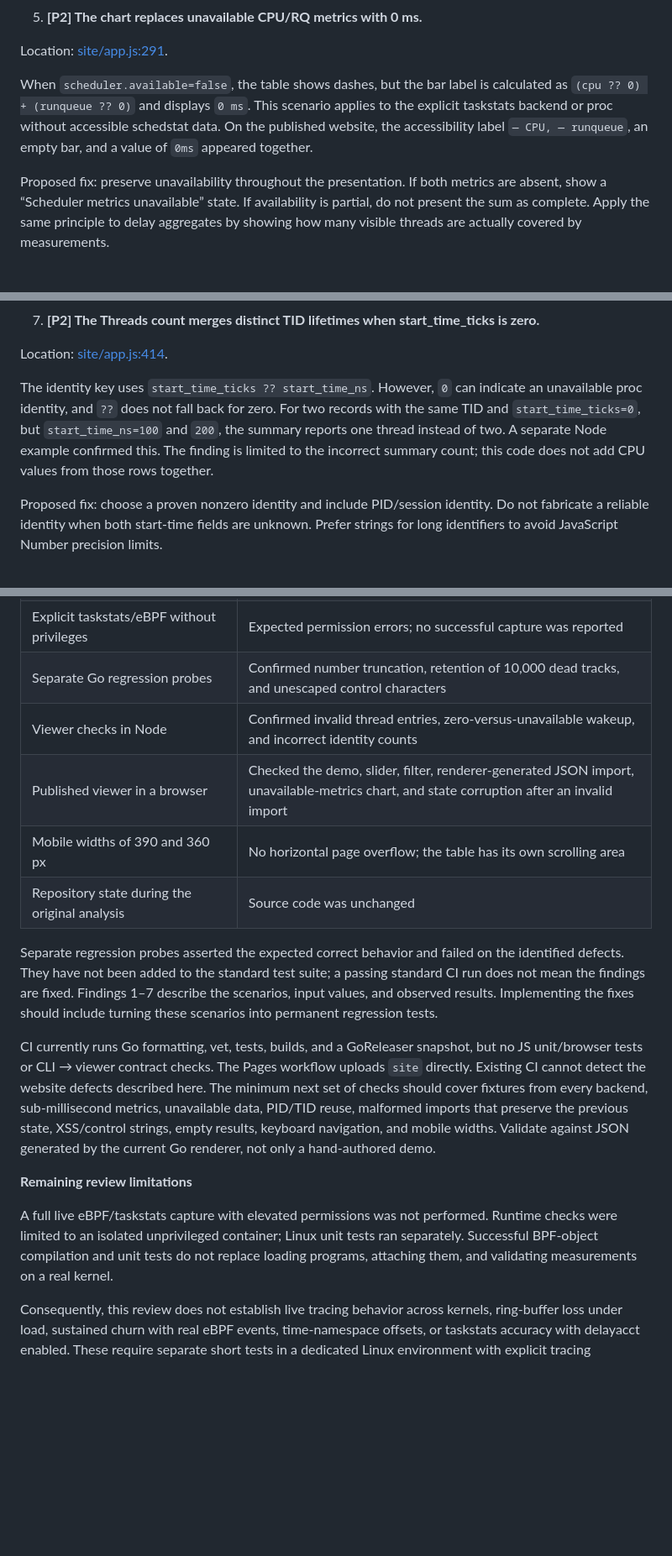
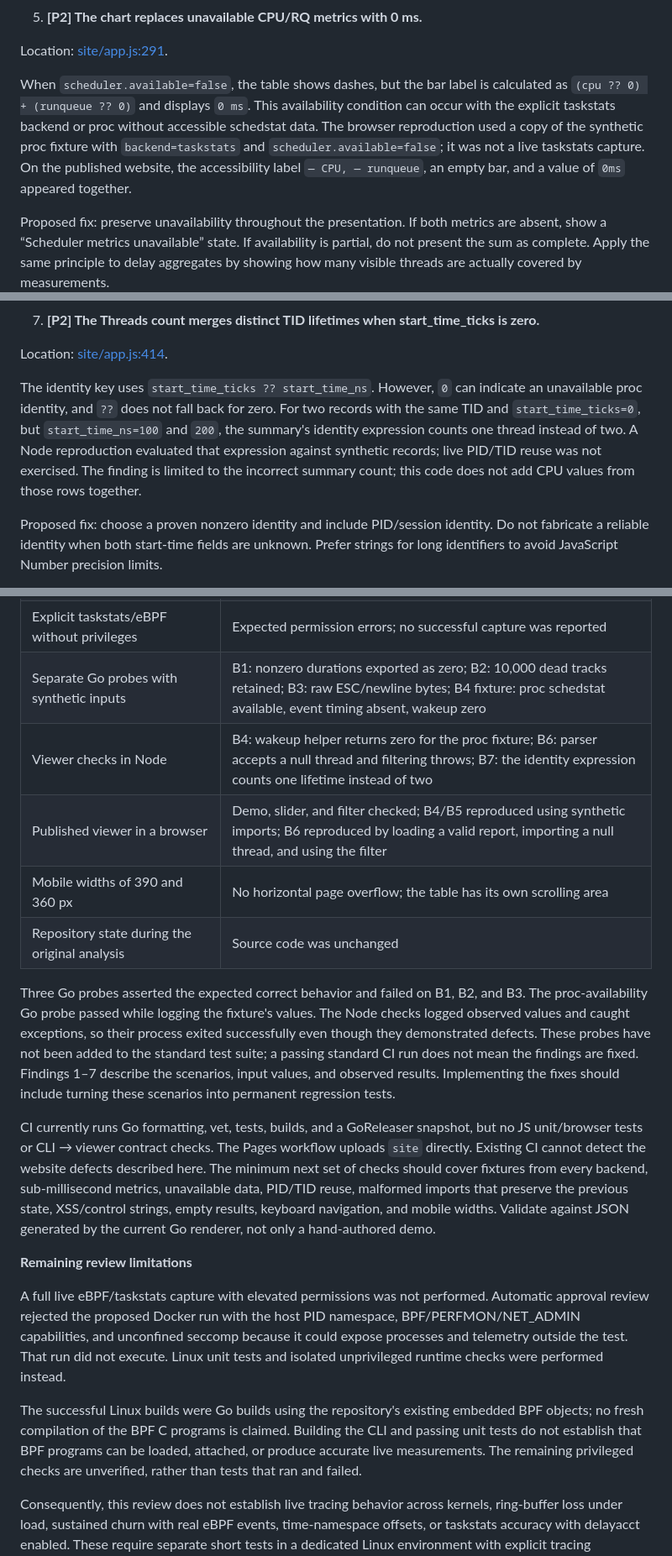
Before and after one commit to BogdanDolia/tsastat, a Markdown page: docs/reviews/2026-09-08-project-review.md, 3 parts joined by grey strips. Shown at 84% size. Drawn GitHub-style; blank space fills up the shorter version.

Commit message:
docs: clarify review evidence and verification limits

```diff
--- a/docs/reviews/2026-09-08-project-review.md
+++ b/docs/reviews/2026-09-08-project-review.md
@@ -42,7 +42,7 @@ Proposed fix: determine availability separately for each metric. For wakeup late
 
 Location: [site/app.js:291](https://github.com/BogdanDolia/tsastat/blob/8d0c2bd93d450d2b1e4c61d739d0ed3afe591a7c/site/app.js#L291).
 
-When `scheduler.available=false`, the table shows dashes, but the bar label is calculated as `(cpu ?? 0) + (runqueue ?? 0)` and displays `0 ms`. This scenario applies to the explicit taskstats backend or proc without accessible schedstat data. On the published website, the accessibility label `— CPU, — runqueue`, an empty bar, and a value of `0ms` appeared together.
+When `scheduler.available=false`, the table shows dashes, but the bar label is calculated as `(cpu ?? 0) + (runqueue ?? 0)` and displays `0 ms`. This availability condition can occur with the explicit taskstats backend or proc without accessible schedstat data. The browser reproduction used a copy of the synthetic proc fixture with `backend=taskstats` and `scheduler.available=false`; it was not a live taskstats capture. On the published website, the accessibility label `— CPU, — runqueue`, an empty bar, and a value of `0ms` appeared together.
 
 Proposed fix: preserve unavailability throughout the presentation. If both metrics are absent, show a “Scheduler metrics unavailable” state. If availability is partial, do not present the sum as complete. Apply the same principle to delay aggregates by showing how many visible threads are actually covered by measurements.
 
@@ -58,7 +58,7 @@ Proposed fix: fully validate and normalize the new document before changing the
 
 Location: [site/app.js:414](https://github.com/BogdanDolia/tsastat/blob/8d0c2bd93d450d2b1e4c61d739d0ed3afe591a7c/site/app.js#L414).
 
-The identity key uses `start_time_ticks ?? start_time_ns`. However, `0` can indicate an unavailable proc identity, and `??` does not fall back for zero. For two records with the same TID and `start_time_ticks=0`, but `start_time_ns=100` and `200`, the summary reports one thread instead of two. A separate Node example confirmed this. The finding is limited to the incorrect summary count; this code does not add CPU values from those rows together.
+The identity key uses `start_time_ticks ?? start_time_ns`. However, `0` can indicate an unavailable proc identity, and `??` does not fall back for zero. For two records with the same TID and `start_time_ticks=0`, but `start_time_ns=100` and `200`, the summary's identity expression counts one thread instead of two. A Node reproduction evaluated that expression against synthetic records; live PID/TID reuse was not exercised. The finding is limited to the incorrect summary count; this code does not add CPU values from those rows together.
 
 Proposed fix: choose a proven nonzero identity and include PID/session identity. Do not fabricate a reliable identity when both start-time fields are unknown. Prefer strings for long identifiers to avoid JavaScript Number precision limits.
 
@@ -116,19 +118,21 @@ For Pages, useful additions include a short interpretation guide for CPU-bound w
 | Live proc | 13 threads, three 200 ms windows, exit code 0 |
 | Live auto without privileges | Three windows, `active_sources=[proc]`, `unavailable_sources=[ebpf,taskstats]` |
 | Explicit taskstats/eBPF without privileges | Expected permission errors; no successful capture was reported |
-| Separate Go regression probes | Confirmed number truncation, retention of 10,000 dead tracks, and unescaped control characters |
-| Viewer checks in Node | Confirmed invalid thread entries, zero-versus-unavailable wakeup, and incorrect identity counts |
-| Published viewer in a browser | Checked the demo, slider, filter, renderer-generated JSON import, unavailable-metrics chart, and state corruption after an invalid import |
+| Separate Go probes with synthetic inputs | B1: nonzero durations exported as zero; B2: 10,000 dead tracks retained; B3: raw ESC/newline bytes; B4 fixture: proc schedstat available, event timing absent, wakeup zero |
+| Viewer checks in Node | B4: wakeup helper returns zero for the proc fixture; B6: parser accepts a null thread and filtering throws; B7: the identity expression counts one lifetime instead of two |
+| Published viewer in a browser | Demo, slider, and filter checked; B4/B5 reproduced using synthetic imports; B6 reproduced by loading a valid report, importing a null thread, and using the filter |
 | Mobile widths of 390 and 360 px | No horizontal page overflow; the table has its own scrolling area |
 | Repository state during the original analysis | Source code was unchanged |
 
-Separate regression probes asserted the expected correct behavior and failed on the identified defects. They have not been added to the standard test suite; a passing standard CI run does not mean the findings are fixed. Findings 1–7 describe the scenarios, input values, and observed results. Implementing the fixes should include turning these scenarios into permanent regression tests.
+Three Go probes asserted the expected correct behavior and failed on B1, B2, and B3. The proc-availability Go probe passed while logging the fixture's values. The Node checks logged observed values and caught exceptions, so their process exited successfully even though they demonstrated defects. These probes have not been added to the standard test suite; a passing standard CI run does not mean the findings are fixed. Findings 1–7 describe the scenarios, input values, and observed results. Implementing the fixes should include turning these scenarios into permanent regression tests.
 
 CI currently runs Go formatting, vet, tests, builds, and a GoReleaser snapshot, but no JS unit/browser tests or CLI → viewer contract checks. The Pages workflow uploads `site` directly. Existing CI cannot detect the website defects described here. The minimum next set of checks should cover fixtures from every backend, sub-millisecond metrics, unavailable data, PID/TID reuse, malformed imports that preserve the previous state, XSS/control strings, empty results, keyboard navigation, and mobile widths. Validate against JSON generated by the current Go renderer, not only a hand-authored demo.
 
 **Remaining review limitations**
 
-A full live eBPF/taskstats capture with elevated permissions was not performed. Runtime checks were limited to an isolated unprivileged container; Linux unit tests ran separately. Successful BPF-object compilation and unit tests do not replace loading programs, attaching them, and validating measurements on a real kernel.
+A full live eBPF/taskstats capture with elevated permissions was not performed. Automatic approval review rejected the proposed Docker run with the host PID namespace, BPF/PERFMON/NET_ADMIN capabilities, and unconfined seccomp because it could expose processes and telemetry outside the test. That run did not execute. Linux unit tests and isolated unprivileged runtime checks were performed instead.
+
+The successful Linux builds were Go builds using the repository's existing embedded BPF objects; no fresh compilation of the BPF C programs is claimed. Building the CLI and passing unit tests do not establish that BPF programs can be loaded, attached, or produce accurate live measurements. The remaining privileged checks are unverified, rather than tests that ran and failed.
 
 Consequently, this review does not establish live tracing behavior across kernels, ring-buffer loss under load, sustained churn with real eBPF events, time-namespace offsets, or taskstats accuracy with delayacct enabled. These require separate short tests in a dedicated Linux environment with explicit tracing authorization.
 
```
Also changed, not shown: other parts of docs/reviews/2026-09-08-project-review.md (+8 -6 lines).
